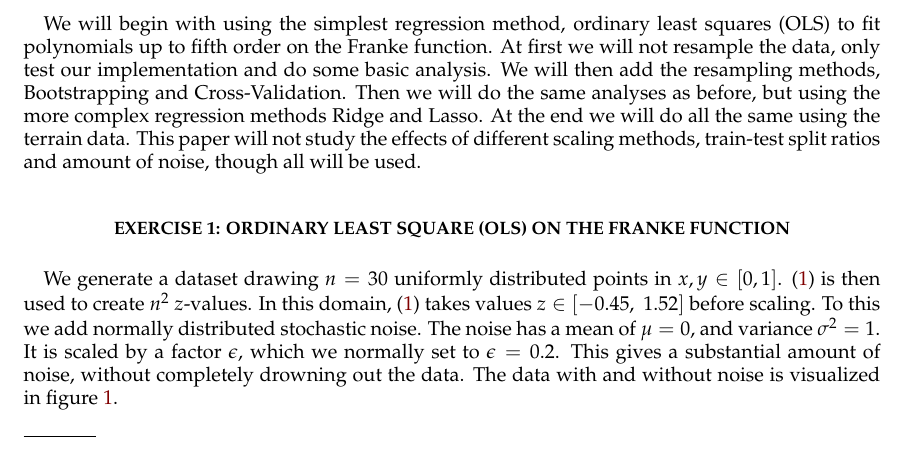
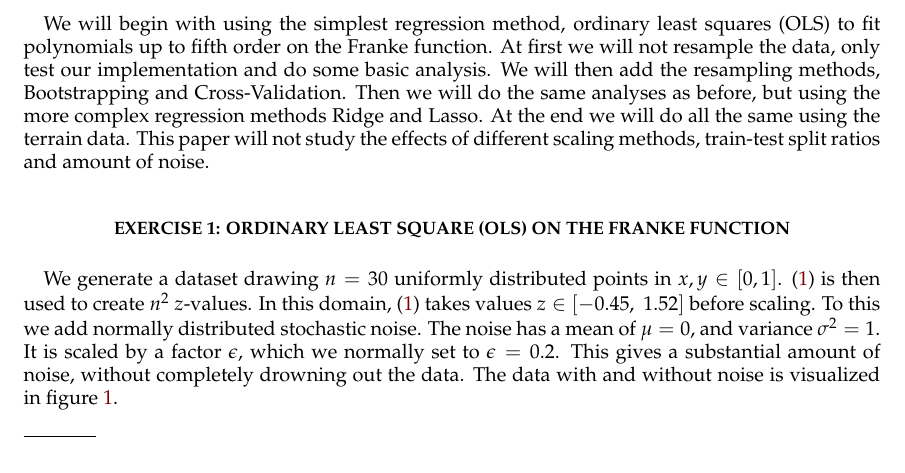
Before and after one commit to sigurdru/FYS-STK4155-Applied-Data-Analysis-and-Machine-Learning, a LaTeX paper (project1/tex/Project1.tex): part of page 2 of 12, cut so that both start at the same text. Compiled offline with pdfLaTeX.

Commit message:
update tex

```diff
--- a/project1/tex/Project1.tex
+++ b/project1/tex/Project1.tex
@@ -120,7 +120,7 @@ In order to study this, we need data to analyze. We will in this paper test the
 	\end{split}
 \end{align}
 
-We will begin with using the simplest regression method, ordinary least squares (OLS) to fit polynomials up to fifth order on the Franke function. At first we will not resample the data, only test our implementation and do some basic analysis. We will then add the resampling methods, Bootstrapping and Cross-Validation. Then we will do the same analyses as before, but using the more complex regression methods Ridge and Lasso. At the end we will do all the same using the terrain data. This paper will not study the effects of different scaling methods, train-test split ratios and amount of noise, though all will be used.
+We will begin with using the simplest regression method, ordinary least squares (OLS) to fit polynomials up to fifth order on the Franke function. At first we will not resample the data, only test our implementation and do some basic analysis. We will then add the resampling methods, Bootstrapping and Cross-Validation. Then we will do the same analyses as before, but using the more complex regression methods Ridge and Lasso. At the end we will do all the same using the terrain data. This paper will not study the effects of different scaling methods, train-test split ratios and amount of noise.
 
 %Tenke me heller plassere dette i Exersice 6 hvor det skal brukes, og ikke i introduksjonen. here\footnote{\href{https://github.com/CompPhysics/MachineLearning/tree/master/doc/Projects/2021/Project1/DataFiles}{https://github.com/CompPhysics/MachineLearning/tree/master/doc/Projects/2021/Project1/DataFiles}}.
 
```
